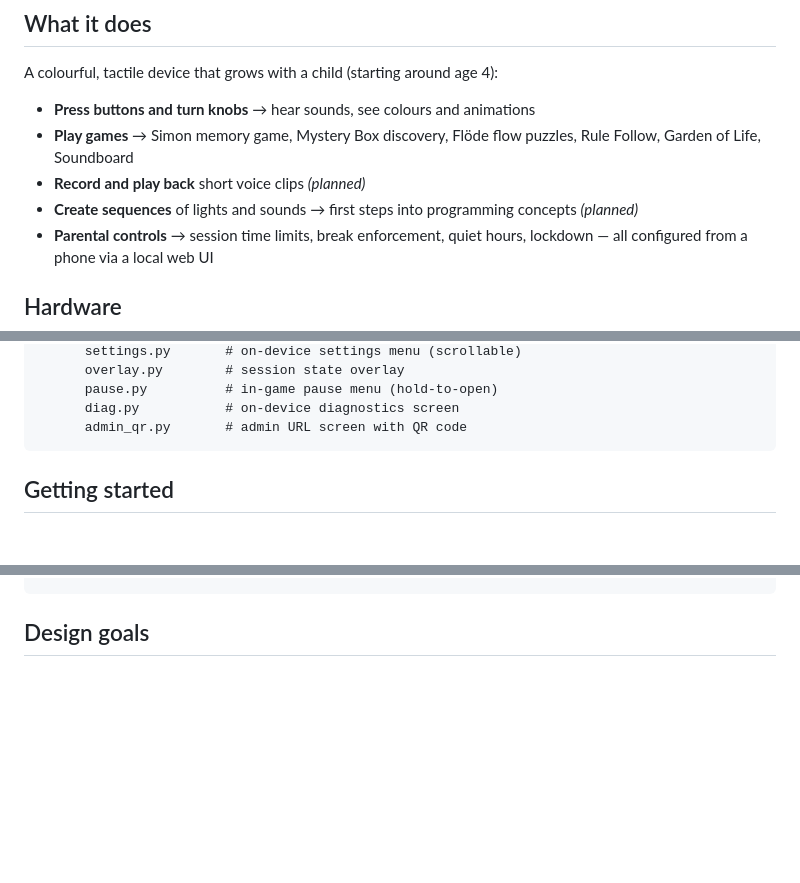
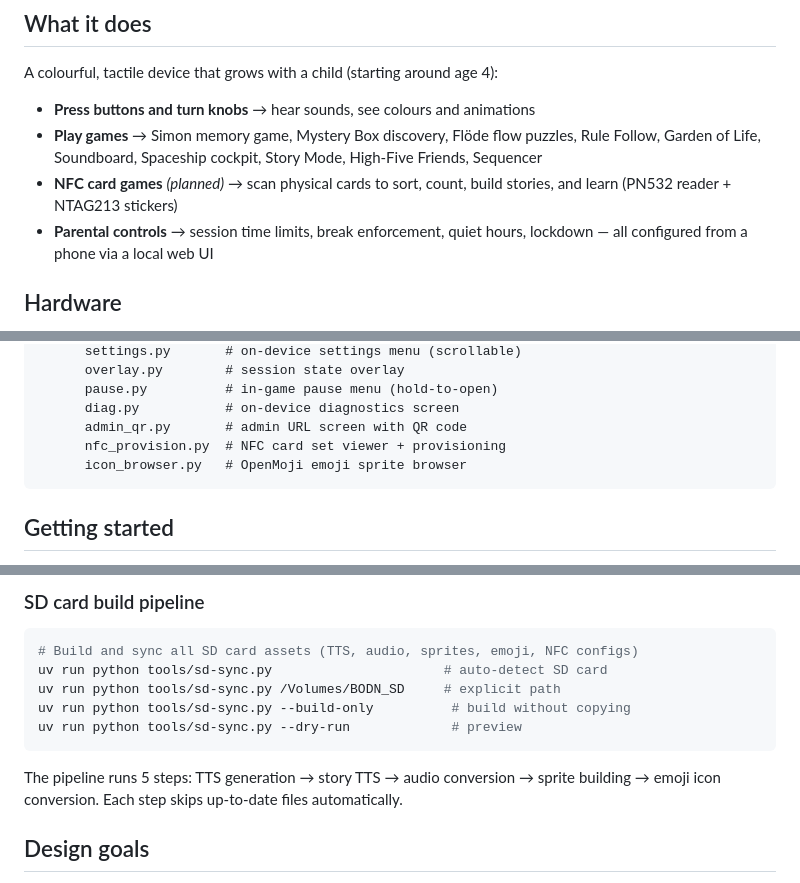
Before and after one commit to mandakan/bodn-esp32, a Markdown page: README.md, 3 parts joined by grey strips. GitHub-like rendering; blank space fills up the shorter version.

````diff
--- a/README.md
+++ b/README.md
@@ -9,9 +9,8 @@ mythology — the drink that granted wisdom and poetic inspiration.
 A colourful, tactile device that grows with a child (starting around age 4):
 
 - **Press buttons and turn knobs** → hear sounds, see colours and animations
-- **Play games** → Simon memory game, Mystery Box discovery, Flöde flow puzzles, Rule Follow, Garden of Life, Soundboard
-- **Record and play back** short voice clips *(planned)*
-- **Create sequences** of lights and sounds → first steps into programming concepts *(planned)*
+- **Play games** → Simon memory game, Mystery Box discovery, Flöde flow puzzles, Rule Follow, Garden of Life, Soundboard, Spaceship cockpit, Story Mode, High-Five Friends, Sequencer
+- **NFC card games** *(planned)* → scan physical cards to sort, count, build stories, and learn (PN532 reader + NTAG213 stickers)
 - **Parental controls** → session time limits, break enforcement, quiet hours, lockdown — all configured from a phone via a local web UI
 
 ## Hardware
@@ -101,6 +101,8 @@ firmware/
       pause.py          # in-game pause menu (hold-to-open)
       diag.py           # on-device diagnostics screen
       admin_qr.py       # admin URL screen with QR code
+      nfc_provision.py  # NFC card set viewer + provisioning
+      icon_browser.py   # OpenMoji emoji sprite browser
 ```
 
 ## Getting started
@@ -303,3 +364,16 @@ docs/science/build.sh clean  # remove build artefacts
+### SD card build pipeline
+
+```bash
+# Build and sync all SD card assets (TTS, audio, sprites, emoji, NFC configs)
+uv run python tools/sd-sync.py                      # auto-detect SD card
+uv run python tools/sd-sync.py /Volumes/BODN_SD     # explicit path
+uv run python tools/sd-sync.py --build-only          # build without copying
+uv run python tools/sd-sync.py --dry-run             # preview
+```
+
+The pipeline runs 5 steps: TTS generation → story TTS → audio conversion → sprite
+building → emoji icon conversion. Each step skips up-to-date files automatically.
+
 ## Design goals
 
 - **Cheap-ish**: ≤ 1500 SEK total
````
Also changed, not shown: other parts of README.md (+61 -1 lines).
